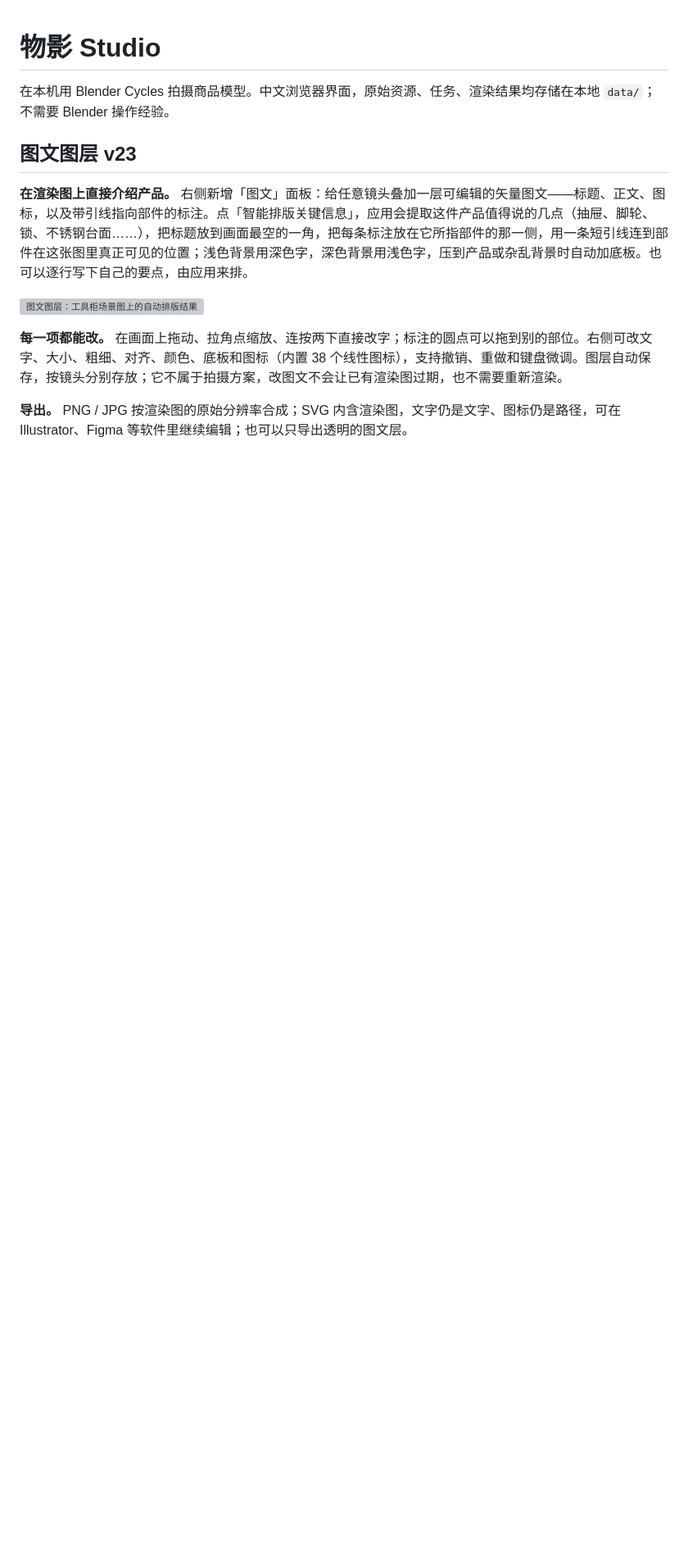
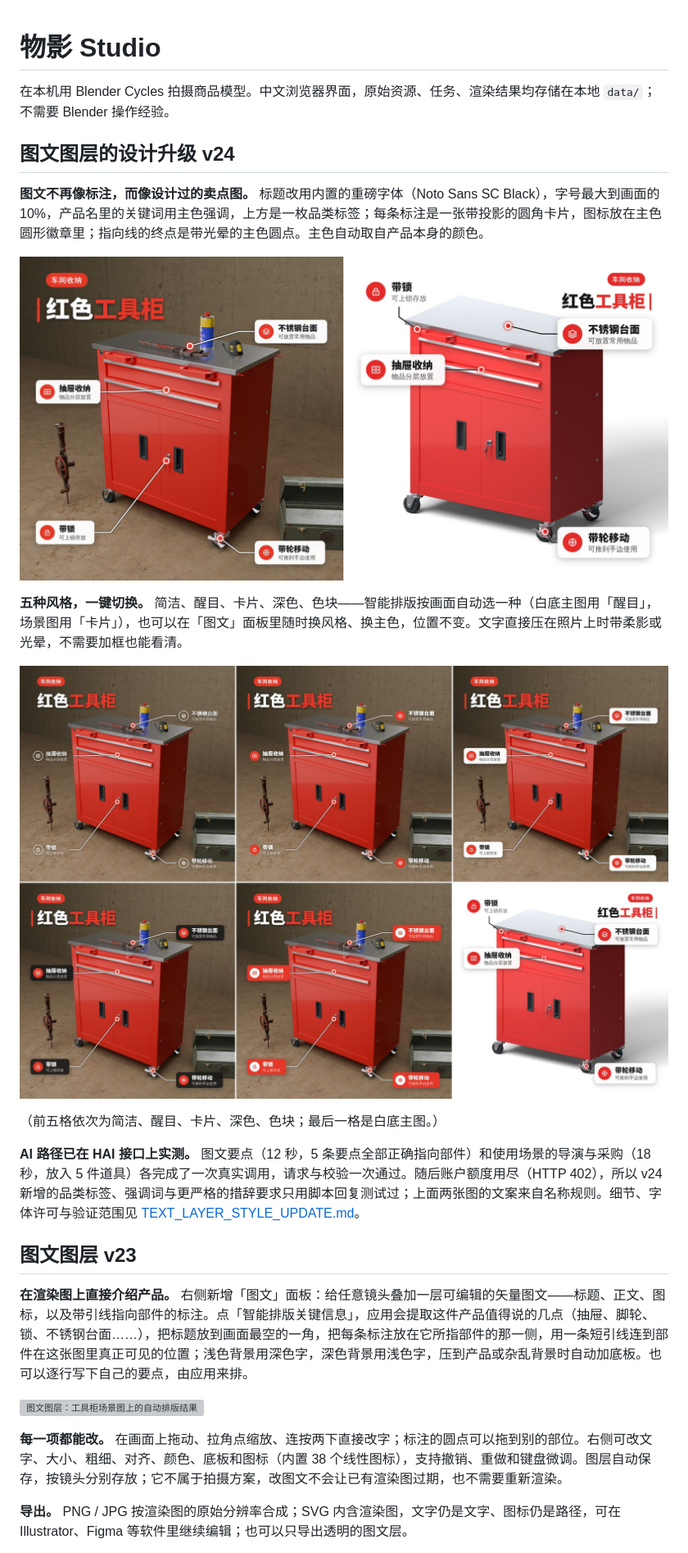
Before and after one commit to rxailab/3drenderstudio, a Markdown page: README.md, the part around the change. Shown at 82% size. Rendered like a GitHub page; pictures changed too: validation/v24-text-layer-styles.jpg (added), validation/v24-text-layer.jpg (added); blank space fills up the shorter version; grey boxes are pictures that could not be loaded.

```diff
--- a/README.md
+++ b/README.md
@@ -1,6 +1,20 @@
 # 物影 Studio
 
 在本机用 Blender Cycles 拍摄商品模型。中文浏览器界面，原始资源、任务、渲染结果均存储在本地 `data/`；不需要 Blender 操作经验。
+
+## 图文图层的设计升级 v24
+
+**图文不再像标注，而像设计过的卖点图。** 标题改用内置的重磅字体（Noto Sans SC Black），字号最大到画面的 10%，产品名里的关键词用主色强调，上方是一枚品类标签；每条标注是一张带投影的圆角卡片，图标放在主色圆形徽章里；指向线的终点是带光晕的主色圆点。主色自动取自产品本身的颜色。
+
+![工具柜场景图与主图上的新版图文](validation/v24-text-layer.jpg)
+
+**五种风格，一键切换。** 简洁、醒目、卡片、深色、色块——智能排版按画面自动选一种（白底主图用「醒目」，场景图用「卡片」），也可以在「图文」面板里随时换风格、换主色，位置不变。文字直接压在照片上时带柔影或光晕，不需要加框也能看清。
+
+![同一层图文的五种风格](validation/v24-text-layer-styles.jpg)
+
+（前五格依次为简洁、醒目、卡片、深色、色块；最后一格是白底主图。）
+
+**AI 路径已在 HAI 接口上实测。** 图文要点（12 秒，5 条要点全部正确指向部件）和使用场景的导演与采购（18 秒，放入 5 件道具）各完成了一次真实调用，请求与校验一次通过。随后账户额度用尽（HTTP 402），所以 v24 新增的品类标签、强调词与更严格的措辞要求只用脚本回复测试过；上面两张图的文案来自名称规则。细节、字体许可与验证范围见 [TEXT_LAYER_STYLE_UPDATE.md](TEXT_LAYER_STYLE_UPDATE.md)。
 
 ## 图文图层 v23
 
```
Also changed, not shown: API.md (+24 -0 lines), TEXT_LAYER_STYLE_UPDATE.md (added, +99 -0 lines), validation/v24-text-layer-workspace.jpg (added), 9 other files.
